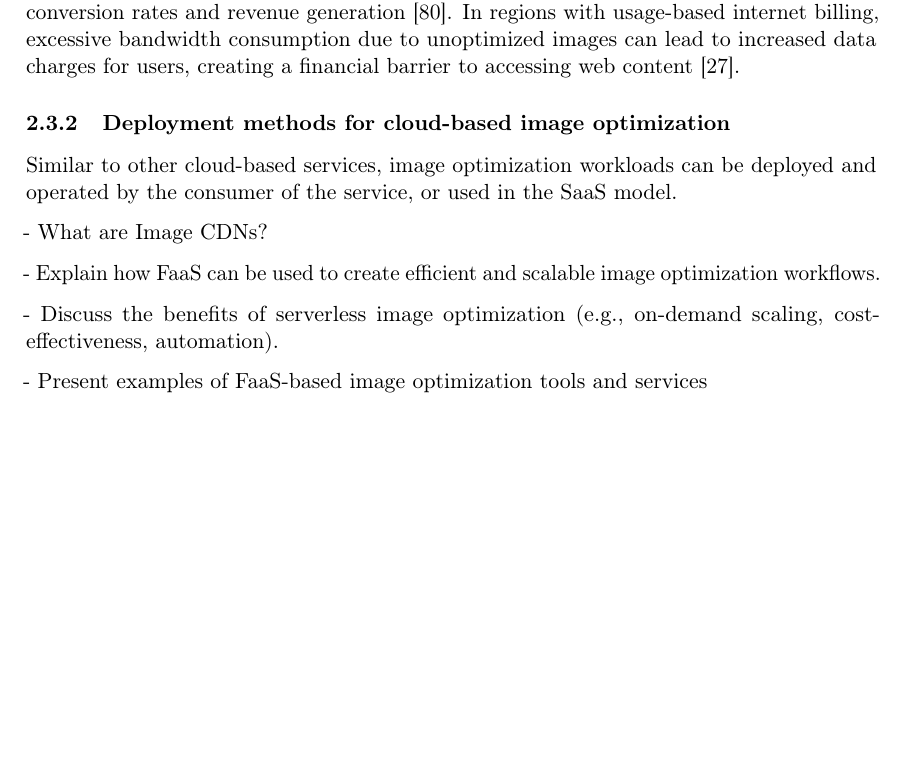
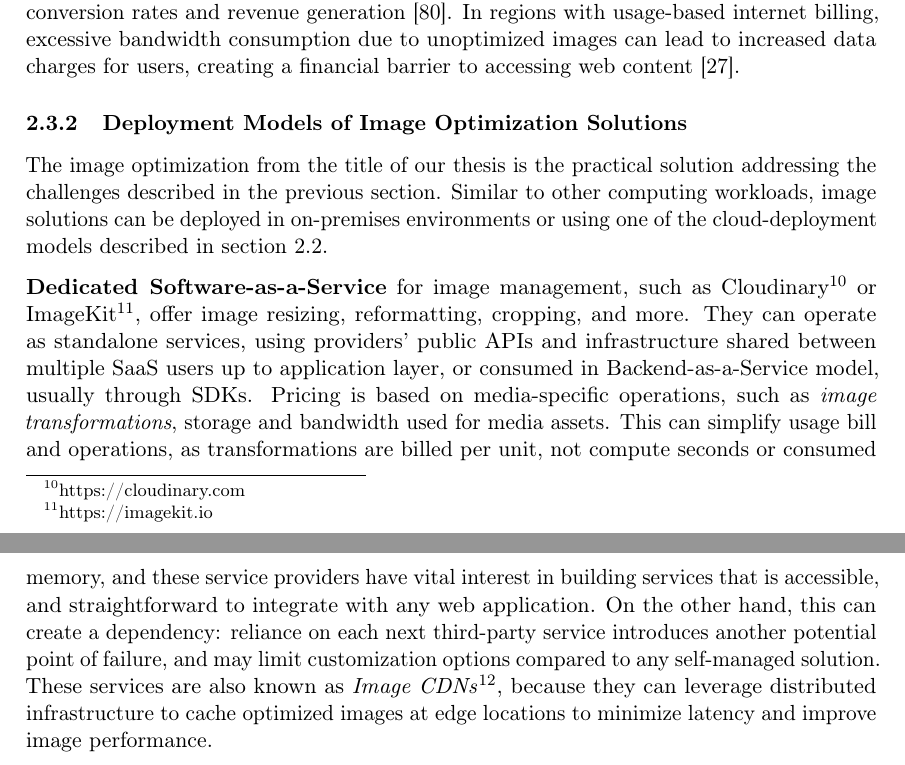
Before and after one commit to piotrekwitkowski/practical-faas-image-optimization-bench, a LaTeX thesis (thesis/thesis.tex, which reads thesis/chapters/02_background.tex): part of page 22 of 35 before the commit and two parts of pages 22 and 23 of 36 after it, the two joined at a grey line, cut so that both start at the same text, the shorter picture padded with empty space. Compiled offline with pdfLaTeX.

Commit message:
Finish background

```diff
--- a/thesis/chapters/02_background.tex
+++ b/thesis/chapters/02_background.tex
@@ -428,21 +428,15 @@ Secondly, we can provide different clients with optimized assets based on their
 Lastly, developers may not test their applications under constrained network conditions, leading to a lack of awareness of the performance issues faced by users in these scenarios or lower-end devices \cite{russell2024performance-inequality}. For e-commerce platforms, page load speed directly impacts conversion rates and revenue generation \cite{akamai2014expectations-survey}. In regions with usage-based internet billing, excessive bandwidth consumption due to unoptimized images can lead to increased data charges for users, creating a financial barrier to accessing web content \cite{weforum2024-digital-inclusion}.
 
 
-\subsubsection{Deployment methods for cloud-based image optimization}
-\label{sec:deployment-methods-for-cloud-based-optimization}
+\subsubsection{Deployment Models of Image Optimization Solutions}
+\label{sec:deployment-methods-if-image-optimization}
 
-Similar to other cloud-based services, image optimization workloads can be deployed and operated by the consumer of the service, or used in the SaaS model.
+The image optimization from the title of our thesis is the practical solution addressing the challenges described in the previous section. Similar to other computing workloads, image solutions can be deployed in on-premises environments or using one of the cloud-deployment models described in section \ref{sec:cloud-computing}.
 
-- What are Image CDNs?
+\textbf{Dedicated Software-as-a-Service} for image management, such as Cloudinary\footnote{\url{https://cloudinary.com}} or ImageKit\footnote{\url{https://imagekit.io}}, offer image resizing, reformatting, cropping, and more. They can operate as standalone services, using providers' public APIs and infrastructure shared between multiple SaaS users up to application layer, or consumed in Backend-as-a-Service model, usually through SDKs. Pricing is based on media-specific operations, such as \emph{image transformations}, storage and bandwidth used for media assets. This can simplify usage bill and operations, as transformations are billed per unit, not compute seconds or consumed memory, and these service providers have vital interest in building services that is accessible, and straightforward to integrate with any web application. On the other hand, this can create a dependency: reliance on each next third-party service introduces another potential point of failure, and may limit customization options compared to any self-managed solution. These services are also known as \emph{Image CDNs}\footnote{\url{https://web.dev/articles/image-cdns}}, because they can leverage distributed infrastructure to cache optimized images at edge locations to minimize latency and improve image performance.
 
-- Explain how FaaS can be used to create efficient and scalable image optimization workflows.
+\textbf{General-purpose CDNs}, such as Akamai\footnote{\url{https://techdocs.akamai.com/ivm/reference/concepts}} or Cloudflare\footnote{\url{https://developers.cloudflare.com/images/transform-images/make-responsive-images}} also offer products for image manipulation as part of their offering. While the technical implementation is similar to the Image CDNs, we classify these offerings more as a Platform-as-a-Service, usually part of wider offerings that include DNS management, edge compute, web application firewall and traffic scrubbing services. Image optimization is therefore part of more holistic content delivery and security platform, rather than a standalone service.
 
-- Discuss the benefits of serverless image optimization (e.g., on-demand scaling, cost-effectiveness, automation).
+\textbf{Open-source image optimization solutions} exist, with notable examples including Thumbor\footnote{\url{https://www.thumbor.org}} - written in Python, using the Pillow\footnote{\url{https://python-pillow.github.io}} library under the hood, imagor\footnote{\url{https://github.com/cshum/imagor}} - written in Go, using the libvips\footnote{\url{https://libvips.org}} library. Additionally, we also note extensions to open-source web frameworks, such as the Image Component\footnote{\url{https://nextjs.org/docs/app/api-reference/components/image}} in Next.js, using sharp\footnote{\url{https://sharp.pixelplumbing.com}} under the hood. These projects, while focus on images, include additional features, namely HTTP server functionality (Thumbor and imagor) or UI framework integrations (Next.js). Because of these additional features, these projects are typically not deployed as isolated FaaS functions, especially when core HTTP support is already provided within the built-in runtime in the case of FaaS ZIP deployments.
 
-- Present examples of FaaS-based image optimization tools and services
-
-
-
-% Public image optimization services include Cloudinary\footnote{\url{https://cloudinary.com}}, ImageKit\footnote{\url{https://imagekit.io}}, and Imgix\footnote{\url{https://imgix.com}}. These services offer a range of features, such as image resizing, cropping, and compression, as well as image transformation capabilities, such as applying filters, overlays, watermarks, and object clipping.
-
-% They also provide features for optimizing image delivery, such as lazy loading, responsive images, and automatic format selection. These services are typically priced based on the number of images processed, the amount of data transferred, and the number of transformations applied.
+Instead, \textbf{open-source image-manipulation libraries}, such as aforementioned Pillow and sharp, are great candidates to deploy in serverless environments with managed runtimes. They offer developer-friendly interface for collections of lower-level, highly optimized libraries, such as \emph{libjpeg\footnote{\url{https://libjpeg.sourceforge.net}}}, \emph{libwebp\footnote{\url{https://chromium.googlesource.com/webm/libwebp}}} or \emph{libvips}. They also ensure compatibility between CPU- and OS-dependent library binaries, and the scripting (high-level) programming languages, such as Python or JavaScript. Finally, by offloading request handling to the FaaS provider and image manipulation to an external dependency, serverless function can focus on the actual fine-tuning of the solution: defining allowed quality values and optimization resolutions, supported formats, and performance tuning. Virtually any application-level changes are possible, while the serverless platform takes responsibility for the on-demand resource scaling and complete management of the underlying hardware.
```
Also changed, not shown: thesis/chapters/03_systemdesign.tex (+14 -3 lines), thesis/thesis.pdf.
